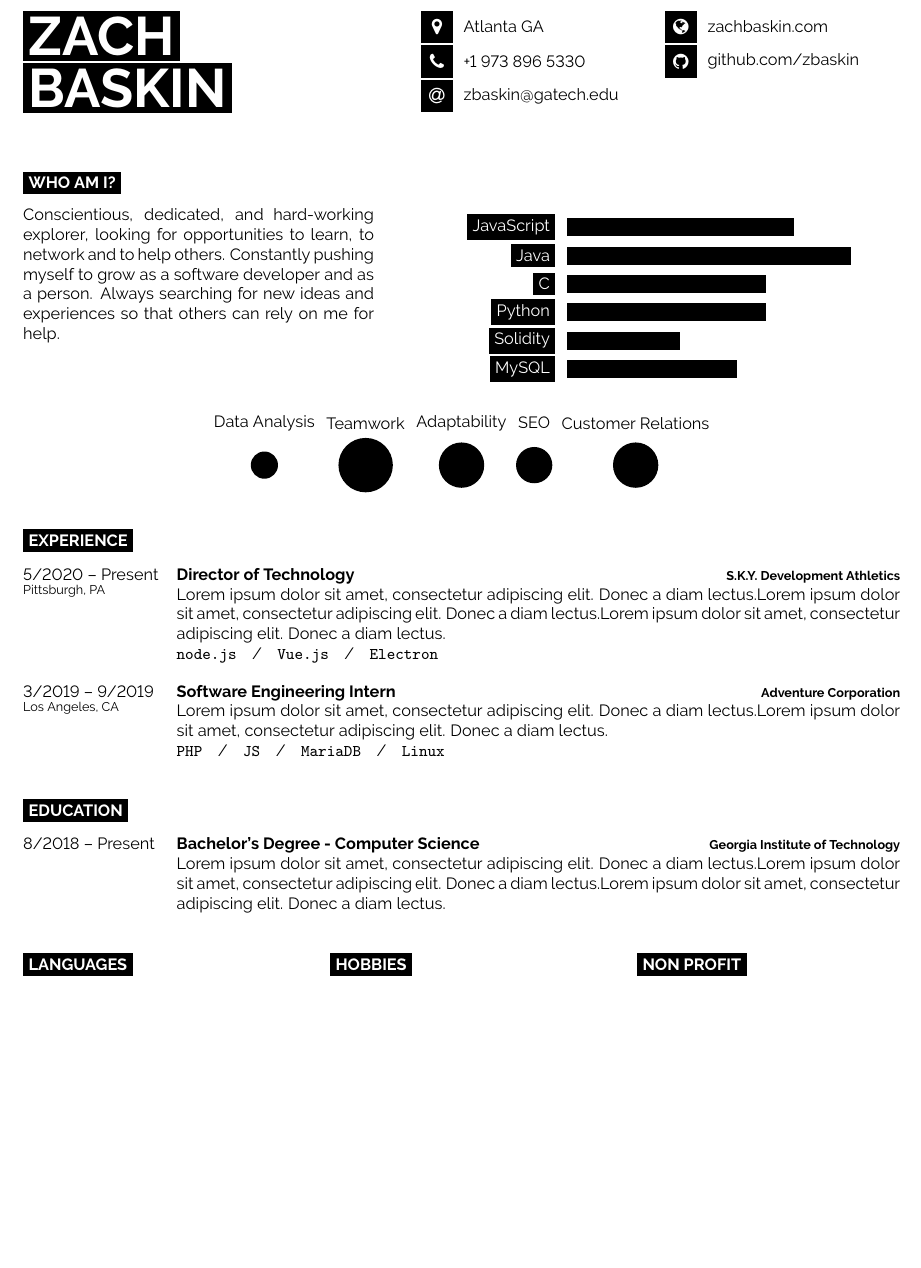
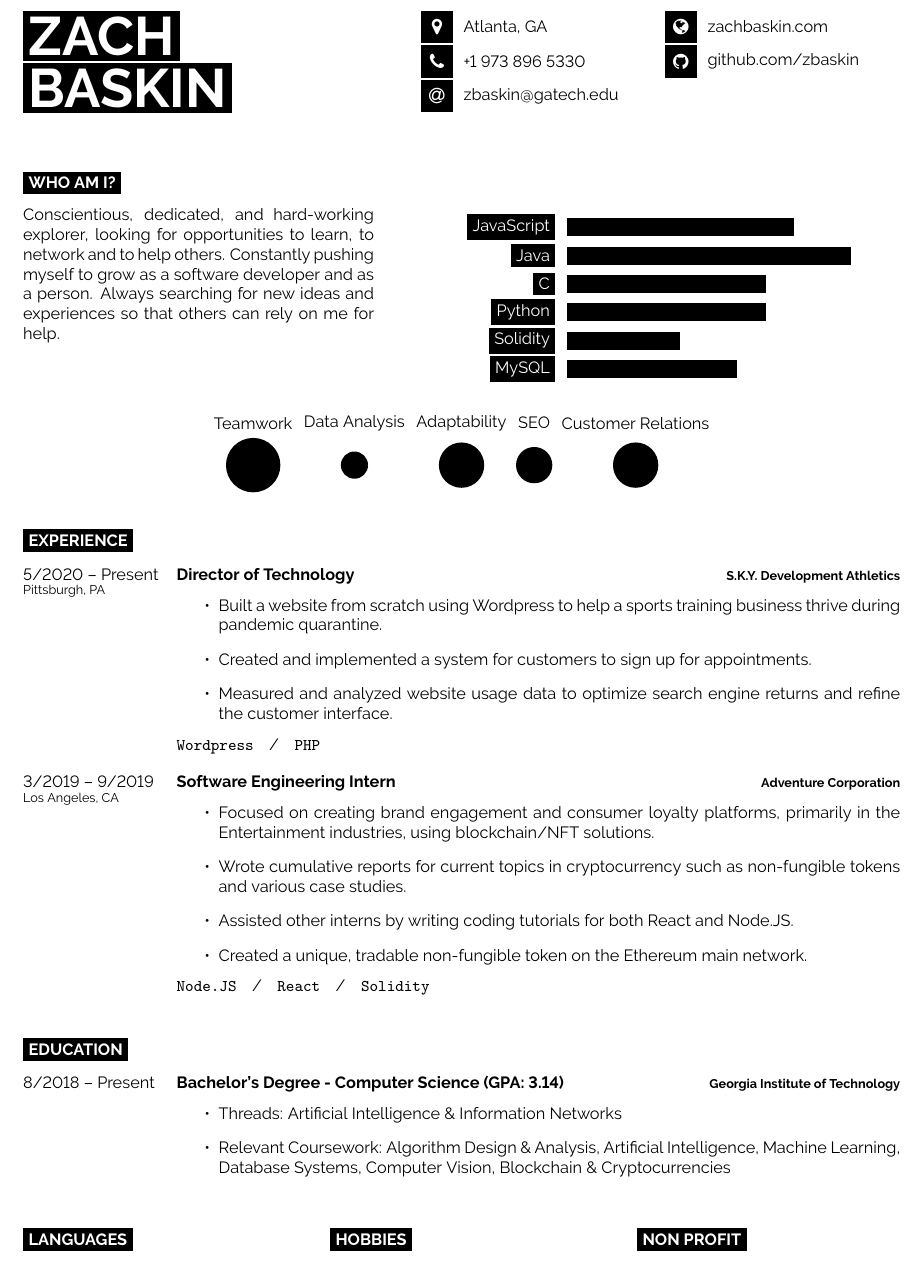
Before and after one commit to zbaskin/Resume-LaTeX, a LaTeX document (main.tex): part of the page, cut so that both start at the same text, the shorter picture padded with empty space. Compiled offline with pdfLaTeX.

Commit message:
finished experience and education section

```diff
--- a/main.tex
+++ b/main.tex
@@ -59,7 +59,7 @@
 
 	% The first parameter is the FontAwesome icon name, the second is the box size and the third is the text
 	% Other icons can be found by referring to fontawesome.pdf (supplied with the template) and using the word after \fa in the command for the icon you want
-	\icon{MapMarker}{12}{Atlanta GA}\\
+	\icon{MapMarker}{12}{Atlanta, GA}\\
 	\icon{Phone}{12}{+1 973 896 5330}\\
 	\icon{At}{12}{\href{mailto:zbaskin@gatech.edu}{zbaskin@gatech.edu}}\\
 \end{minipage}
@@ -101,7 +101,7 @@
 
 
 \begin{center}
-	\bubbless{3/Data Analysis, 6/Teamwork, 5/Adaptability, 4/SEO, 5/Customer Relations}
+	\bubbless{6/Teamwork, 3/Data Analysis, 5/Adaptability, 4/SEO, 5/Customer Relations}
 \end{center}
 
 %----------------------------------------------------------------------------------------
@@ -115,12 +115,21 @@
 		{5/2020 -- Present\\\footnotesize{Pittsburgh, PA}}
 		{Director of Technology}
 		{S.K.Y. Development Athletics}
-		{\lorem \lorem \lorem\\ \texttt{node.js}\slashsep\texttt{Vue.js}\slashsep\texttt{Electron}}
+		{\vspace{-\baselineskip}\begin{itemize}
+			\item Built a website from scratch using Wordpress to help a sports training business thrive during pandemic quarantine.
+			\item Created and implemented a system for customers to sign up for appointments.
+ 			\item Measured and analyzed website usage data to optimize search engine returns and refine the customer interface.
+		\end{itemize}\texttt{Wordpress}\slashsep\texttt{PHP}}
 	\entry
 		{3/2019 -- 9/2019\\\footnotesize{Los Angeles, CA}}
 		{Software Engineering Intern}
 		{Adventure Corporation}
-		{\lorem\lorem\\ \texttt{PHP}\slashsep\texttt{JS}\slashsep\texttt{MariaDB}\slashsep\texttt{Linux}}
+		{\vspace{-\baselineskip}\begin{itemize}
+			\item Focused on creating brand engagement and consumer loyalty platforms, primarily in the Entertainment industries, using blockchain/NFT solutions.
+ 			\item Wrote cumulative reports for current topics in cryptocurrency such as non-fungible tokens and various case studies.
+			\item Assisted other interns by writing coding tutorials for both React and Node.JS.
+			\item Created a unique, tradable non-fungible token on the Ethereum main network.
+		\end{itemize}\texttt{Node.JS}\slashsep\texttt{React}\slashsep\texttt{Solidity}}
 \end{entrylist}
 
 %----------------------------------------------------------------------------------------
@@ -132,9 +141,12 @@
 \begin{entrylist}
 	\entry
 		{8/2018 -- Present}
-		{Bachelor's Degree - Computer Science}
+		{Bachelor's Degree - Computer Science (GPA: 3.14)}
 		{Georgia Institute of Technology}
-		{\lorem\lorem\lorem}
+		{\vspace{-\baselineskip}\begin{itemize}
+			\item Threads: Artificial Intelligence \& Information Networks
+ 			\item Relevant Coursework: Algorithm Design \& Analysis, Artificial Intelligence, Machine Learning, Database Systems, Computer Vision, Blockchain \& Cryptocurrencies
+		\end{itemize}}
 \end{entrylist}
 
 %----------------------------------------------------------------------------------------
```
Also changed, not shown: main.pdf, 2 other files.
